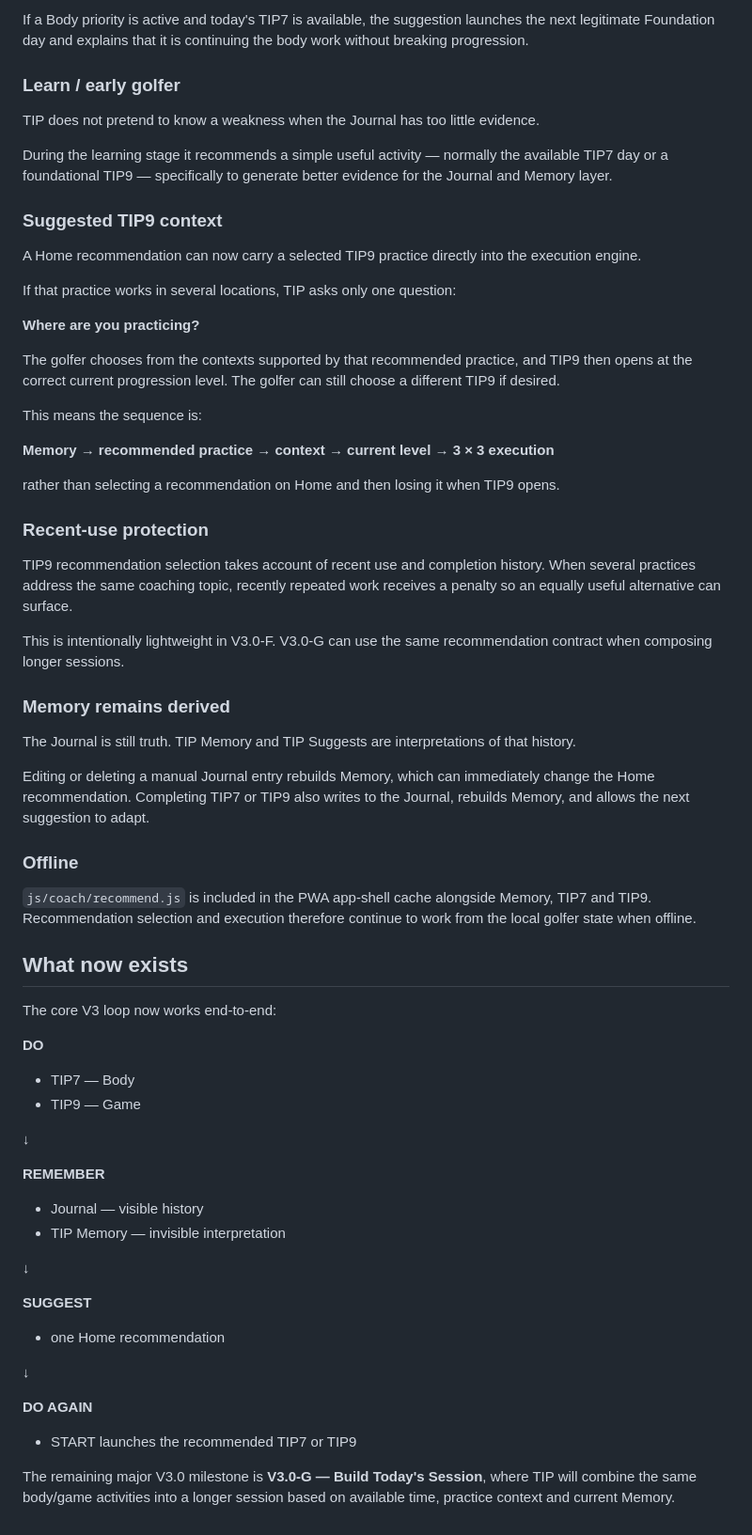
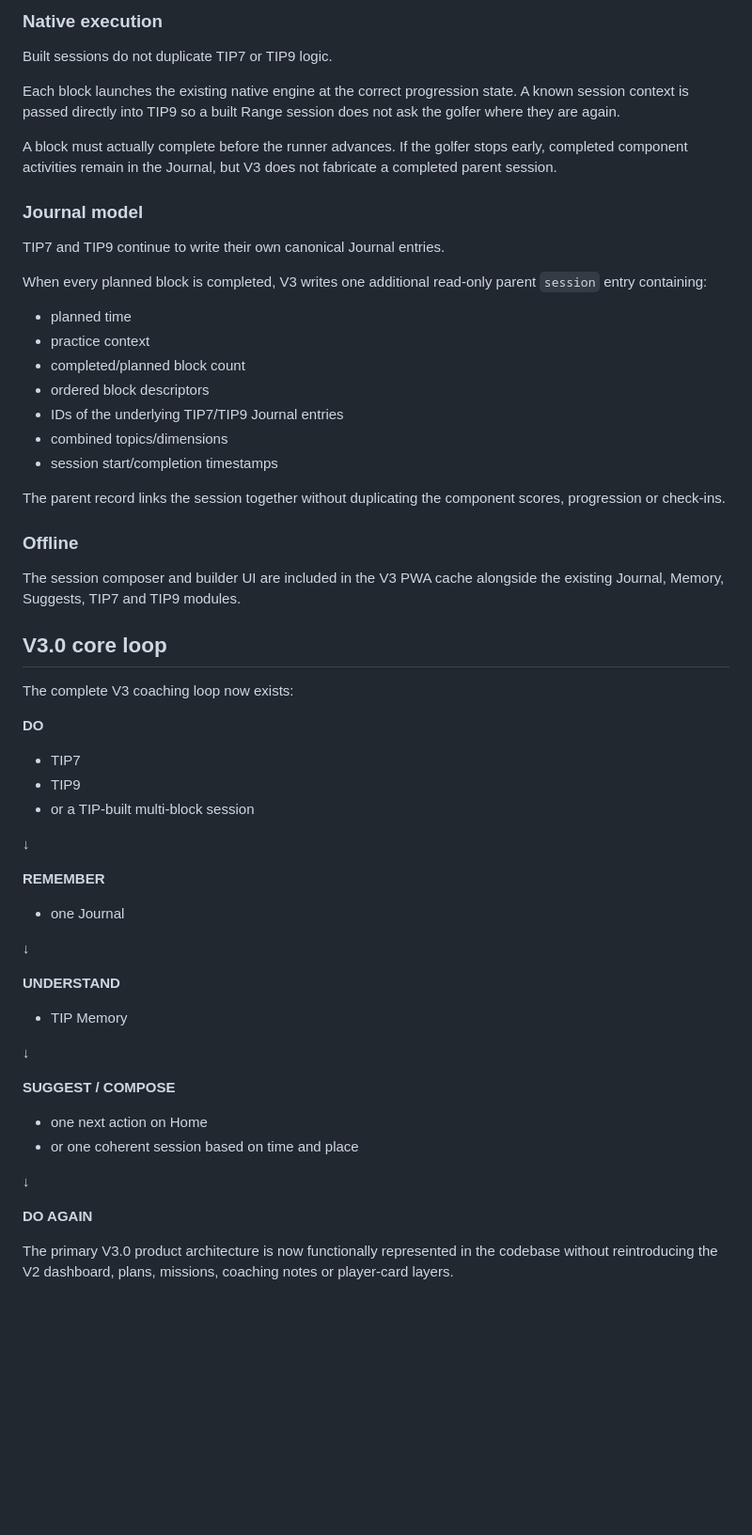
Before and after one commit to GavinOLearyGH/TIPOS_V3.0, a Markdown page: README.md, the part around one of its changes. Shown at 94% size. Rendered like a GitHub page; blank space fills up the shorter version.

```diff
--- a/README.md
+++ b/README.md
@@ -77,66 +82,59 @@ Body topics continue to respect TIP7's programmed Foundation sequence. TIP will
 
-If a Body priority is active and today's TIP7 is available, the suggestion launches the next legitimate Foundation day and explains that it is continuing the body work without breaking progression.
+### Native execution
 
-### Learn / early golfer
+Built sessions do not duplicate TIP7 or TIP9 logic.
 
-TIP does not pretend to know a weakness when the Journal has too little evidence.
+Each block launches the existing native engine at the correct progression state. A known session context is passed directly into TIP9 so a built Range session does not ask the golfer where they are again.
 
-During the learning stage it recommends a simple useful activity — normally the available TIP7 day or a foundational TIP9 — specifically to generate better evidence for the Journal and Memory layer.
+A block must actually complete before the runner advances. If the golfer stops early, completed component activities remain in the Journal, but V3 does not fabricate a completed parent session.
 
-### Suggested TIP9 context
+### Journal model
 
-A Home recommendation can now carry a selected TIP9 practice directly into the execution engine.
+TIP7 and TIP9 continue to write their own canonical Journal entries.
 
-If that practice works in several locations, TIP asks only one question:
+When every planned block is completed, V3 writes one additional read-only parent `session` entry containing:
 
-**Where are you practicing?**
+- planned time
+- practice context
+- completed/planned block count
+- ordered block descriptors
+- IDs of the underlying TIP7/TIP9 Journal entries
+- combined topics/dimensions
+- session start/completion timestamps
 
-The golfer chooses from the contexts supported by that recommended practice, and TIP9 then opens at the correct current progression level. The golfer can still choose a different TIP9 if desired.
-
-This means the sequence is:
-
-**Memory → recommended practice → context → current level → 3 × 3 execution**
-
-rather than selecting a recommendation on Home and then losing it when TIP9 opens.
-
-### Recent-use protection
-
-TIP9 recommendation selection takes account of recent use and completion history. When several practices address the same coaching topic, recently repeated work receives a penalty so an equally useful alternative can surface.
-
-This is intentionally lightweight in V3.0-F. V3.0-G can use the same recommendation contract when composing longer sessions.
-
-### Memory remains derived
-
-The Journal is still truth. TIP Memory and TIP Suggests are interpretations of that history.
-
-Editing or deleting a manual Journal entry rebuilds Memory, which can immediately change the Home recommendation. Completing TIP7 or TIP9 also writes to the Journal, rebuilds Memory, and allows the next suggestion to adapt.
+The parent record links the session together without duplicating the component scores, progression or check-ins.
 
 ### Offline
 
-`js/coach/recommend.js` is included in the PWA app-shell cache alongside Memory, TIP7 and TIP9. Recommendation selection and execution therefore continue to work from the local golfer state when offline.
+The session composer and builder UI are included in the V3 PWA cache alongside the existing Journal, Memory, Suggests, TIP7 and TIP9 modules.
 
-## What now exists
+## V3.0 core loop
 
-The core V3 loop now works end-to-end:
+The complete V3 coaching loop now exists:
 
 **DO**
-- TIP7 — Body
-- TIP9 — Game
+- TIP7
+- TIP9
+- or a TIP-built multi-block session
 
 ↓
 
 **REMEMBER**
-- Journal — visible history
-- TIP Memory — invisible interpretation
+- one Journal
 
 ↓
 
-**SUGGEST**
-- one Home recommendation
+**UNDERSTAND**
+- TIP Memory
+
+↓
+
+**SUGGEST / COMPOSE**
+- one next action on Home
+- or one coherent session based on time and place
 
 ↓
 
 **DO AGAIN**
-- START launches the recommended TIP7 or TIP9
 
-The remaining major V3.0 milestone is **V3.0-G — Build Today's Session**, where TIP will combine the same body/game activities into a longer session based on available time, practice context and current Memory.
+The primary V3.0 product architecture is now functionally represented in the codebase without reintroducing the V2 dashboard, plans, missions, coaching notes or player-card layers.
```
Also changed, not shown: other parts of README.md (+39 -34 lines).
